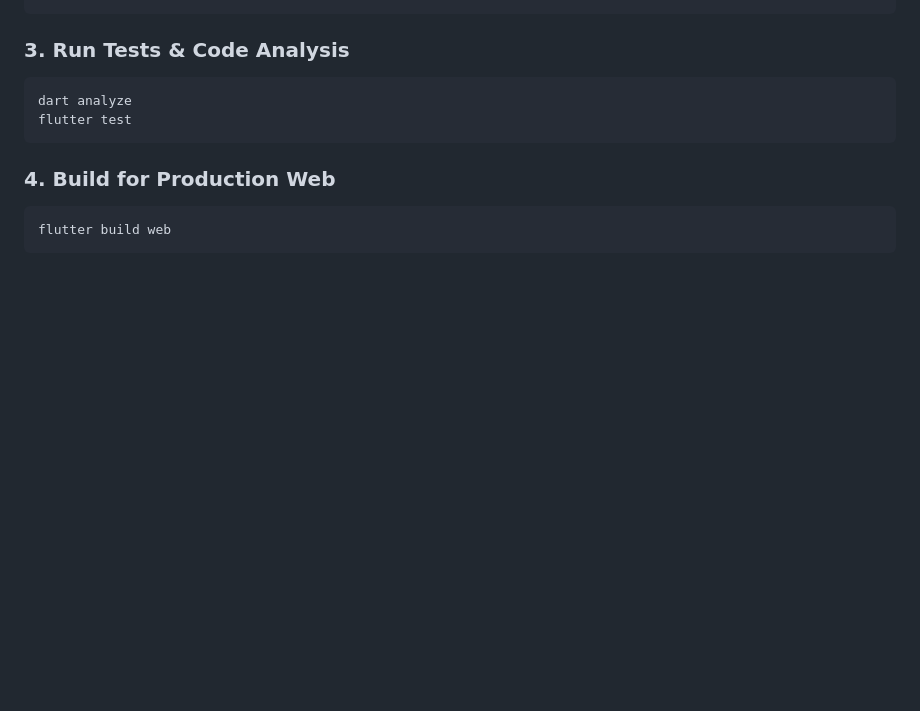
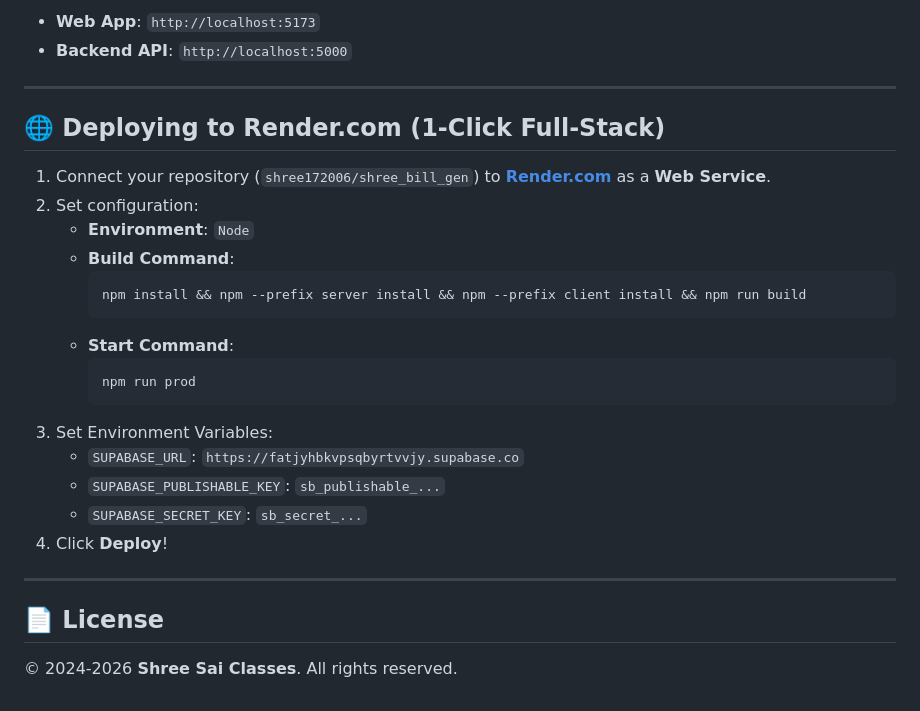
Before and after one commit to shree172006/shree_bill_gen, a Markdown page: README.md, the part around one of its changes. Drawn GitHub-style; blank space fills up the shorter version.

````diff
--- a/README.md
+++ b/README.md
@@ -113,12 +147,29 @@ flutter run -d windows
 ```
+- **Web App**: `http://localhost:5173`
+- **Backend API**: `http://localhost:5000`
 
-### 3. Run Tests & Code Analysis
-```bash
-dart analyze
-flutter test
-```
+---
 
-### 4. Build for Production Web
-```bash
-flutter build web
-```
+## 🌐 Deploying to Render.com (1-Click Full-Stack)
+
+1. Connect your repository (`shree172006/shree_bill_gen`) to **[Render.com](https://render.com)** as a **Web Service**.
+2. Set configuration:
+   - **Environment**: `Node`
+   - **Build Command**:
+     ```bash
+     npm install && npm --prefix server install && npm --prefix client install && npm run build
+     ```
+   - **Start Command**:
+     ```bash
+     npm run prod
+     ```
+3. Set Environment Variables:
+   - `SUPABASE_URL`: `https://fatjyhbkvpsqbyrtvvjy.supabase.co`
+   - `SUPABASE_PUBLISHABLE_KEY`: `sb_publishable_...`
+   - `SUPABASE_SECRET_KEY`: `sb_secret_...`
+4. Click **Deploy**!
+
+---
+
+## 📄 License
+© 2024-2026 **Shree Sai Classes**. All rights reserved.
````
Also changed, not shown: other parts of README.md (+105 -71 lines).
